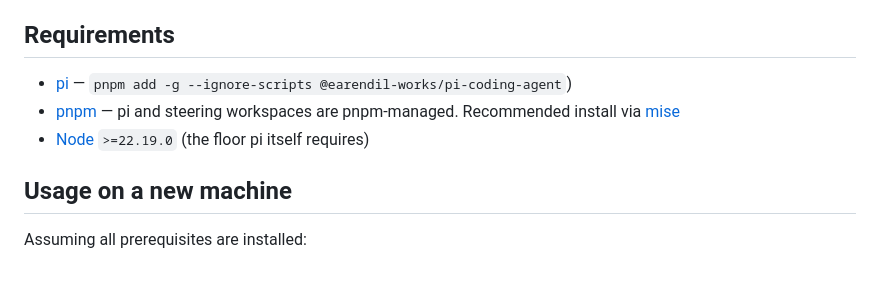
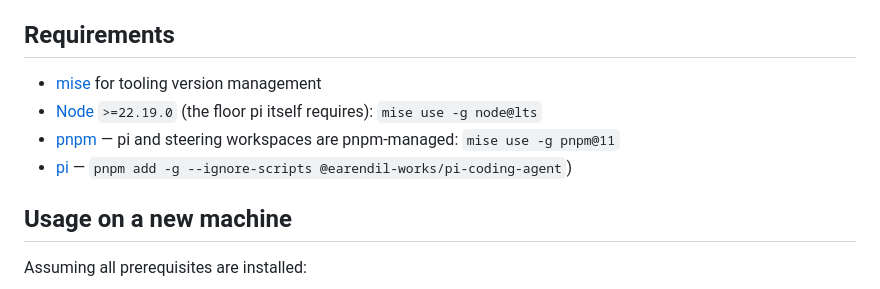
Before and after one commit to cad0p/pi-config, a Markdown page: README.md, the part around the change. Drawn GitHub-style.

Commit message:
Update README to streamline requirements section
add mise requirements

```diff
--- a/README.md
+++ b/README.md
@@ -26,9 +26,10 @@ This repo is the actual config directory pi reads on my machines. `git clone` th
 
 ## Requirements
 
+- [mise](https://mise.jdx.dev/) for tooling version management
+- [Node](https://nodejs.org/) `>=22.19.0` (the floor pi itself requires): `mise use -g node@lts`
+- [pnpm](https://pnpm.io) — pi and steering workspaces are pnpm-managed: `mise use -g pnpm@11`
 - [pi](https://pi.dev) — `pnpm add -g --ignore-scripts @earendil-works/pi-coding-agent`)
-- [pnpm](https://pnpm.io) — pi and steering workspaces are pnpm-managed. Recommended install via [mise](https://mise.jdx.dev/)
-- [Node](https://nodejs.org/) `>=22.19.0` (the floor pi itself requires)
 
 ## Usage on a new machine
 
```
